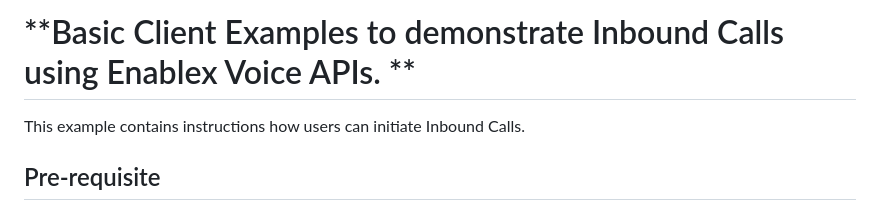
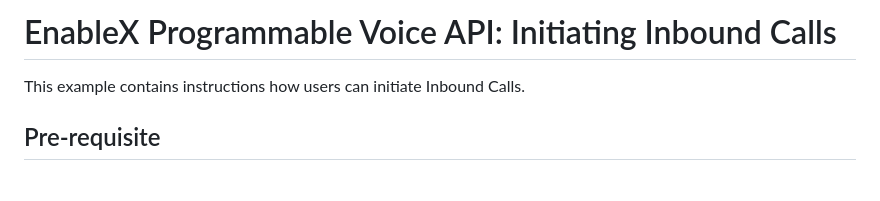
Before and after one commit to EnableX/voice-api-inbound, a Markdown page: README.md, the part around the change. Rendered like a GitHub page; blank space fills up the shorter version.

```diff
--- a/README.md
+++ b/README.md
@@ -1,4 +1,5 @@
-# **Basic Client Examples to demonstrate Inbound Calls using Enablex Voice APIs. **
+# EnableX Programmable Voice API: Initiating Inbound Calls
+
 This example contains instructions how users can initiate Inbound Calls.
 
 
```
